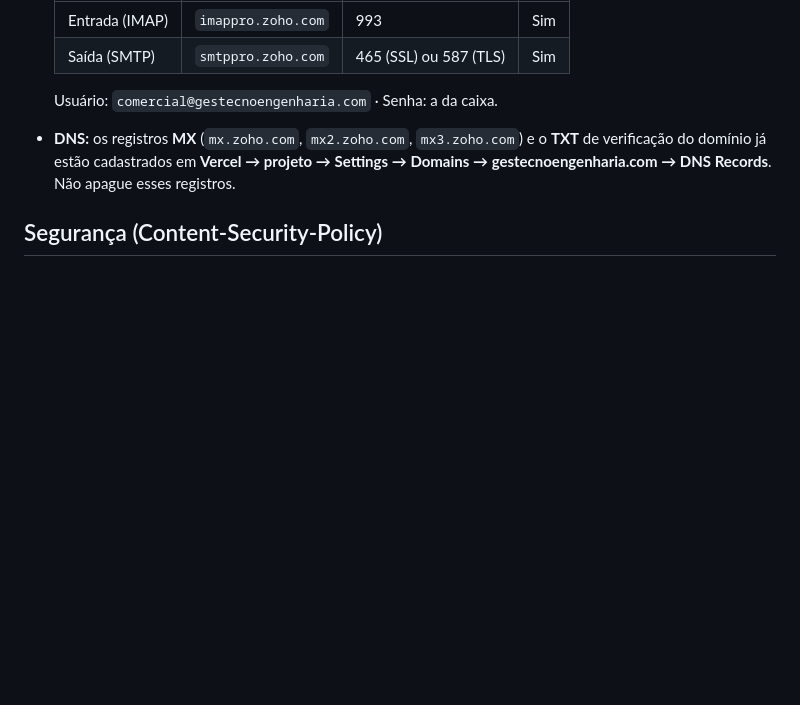
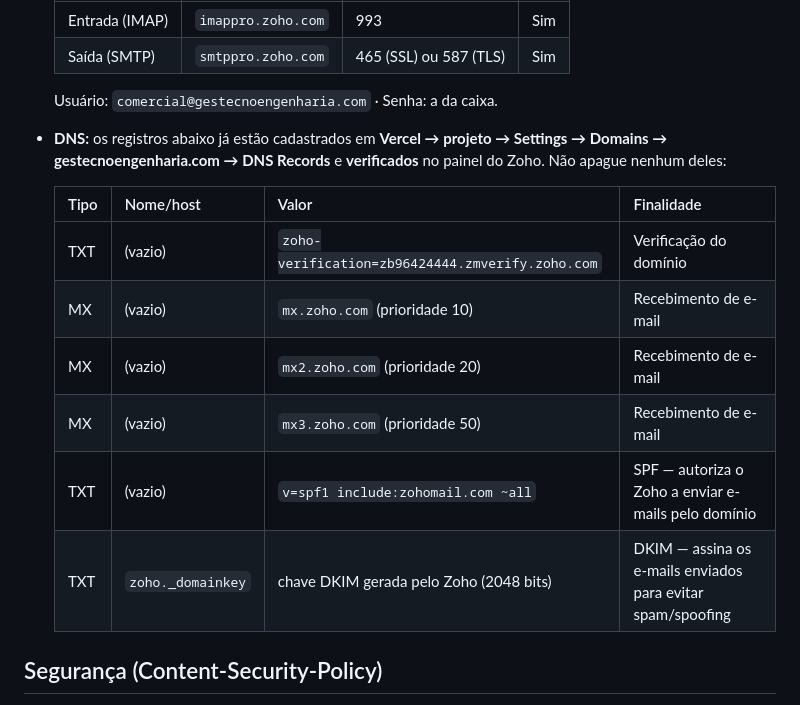
Before and after one commit to neiltonmedina/gestecno-engenharia-site-, a Markdown page: README.md, the part around the change. Rendered like a GitHub page; blank space fills up the shorter version.

Commit message:
Documenta registros DNS de SPF e DKIM do Zoho Mail no README
Co-Authored-By: Claude Sonnet 5 <noreply@anthropic.com>
Claude-Session: https://claude.ai/code/session_015ummCGAuAaGCNX5XaBRZf3

```diff
--- a/README.md
+++ b/README.md
@@ -218,9 +218,17 @@ A caixa `comercial@gestecnoengenharia.com` roda no **Zoho Mail** (plano Mail Lit
 
   Usuário: `comercial@gestecnoengenharia.com` · Senha: a da caixa.
 
-- **DNS:** os registros **MX** (`mx.zoho.com`, `mx2.zoho.com`, `mx3.zoho.com`) e o **TXT** de
-  verificação do domínio já estão cadastrados em **Vercel → projeto → Settings → Domains →
-  gestecnoengenharia.com → DNS Records**. Não apague esses registros.
+- **DNS:** os registros abaixo já estão cadastrados em **Vercel → projeto → Settings → Domains →
+  gestecnoengenharia.com → DNS Records** e **verificados** no painel do Zoho. Não apague nenhum deles:
+
+  | Tipo | Nome/host | Valor | Finalidade |
+  |---|---|---|---|
+  | TXT | (vazio) | `zoho-verification=zb96424444.zmverify.zoho.com` | Verificação do domínio |
+  | MX | (vazio) | `mx.zoho.com` (prioridade 10) | Recebimento de e-mail |
+  | MX | (vazio) | `mx2.zoho.com` (prioridade 20) | Recebimento de e-mail |
+  | MX | (vazio) | `mx3.zoho.com` (prioridade 50) | Recebimento de e-mail |
+  | TXT | (vazio) | `v=spf1 include:zohomail.com ~all` | SPF — autoriza o Zoho a enviar e-mails pelo domínio |
+  | TXT | `zoho._domainkey` | chave DKIM gerada pelo Zoho (2048 bits) | DKIM — assina os e-mails enviados para evitar spam/spoofing |
 
 ## Segurança (Content-Security-Policy)
 
```
